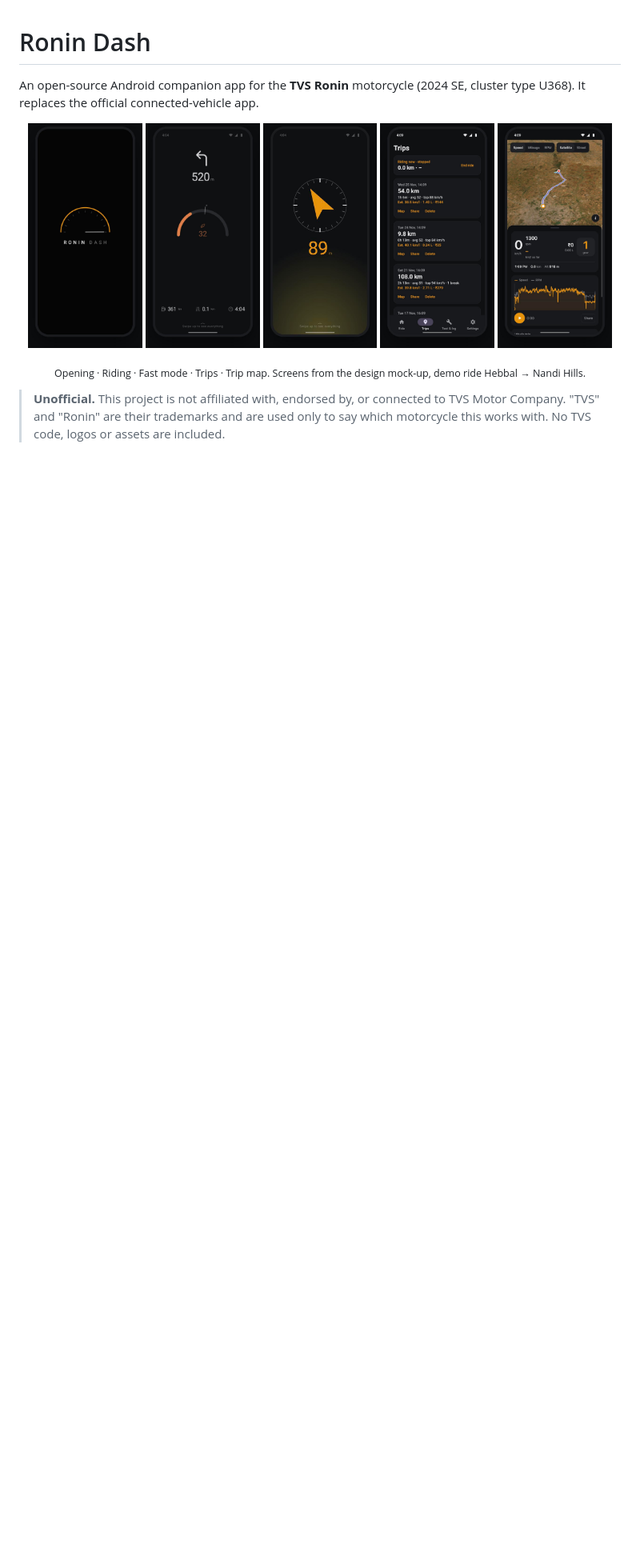
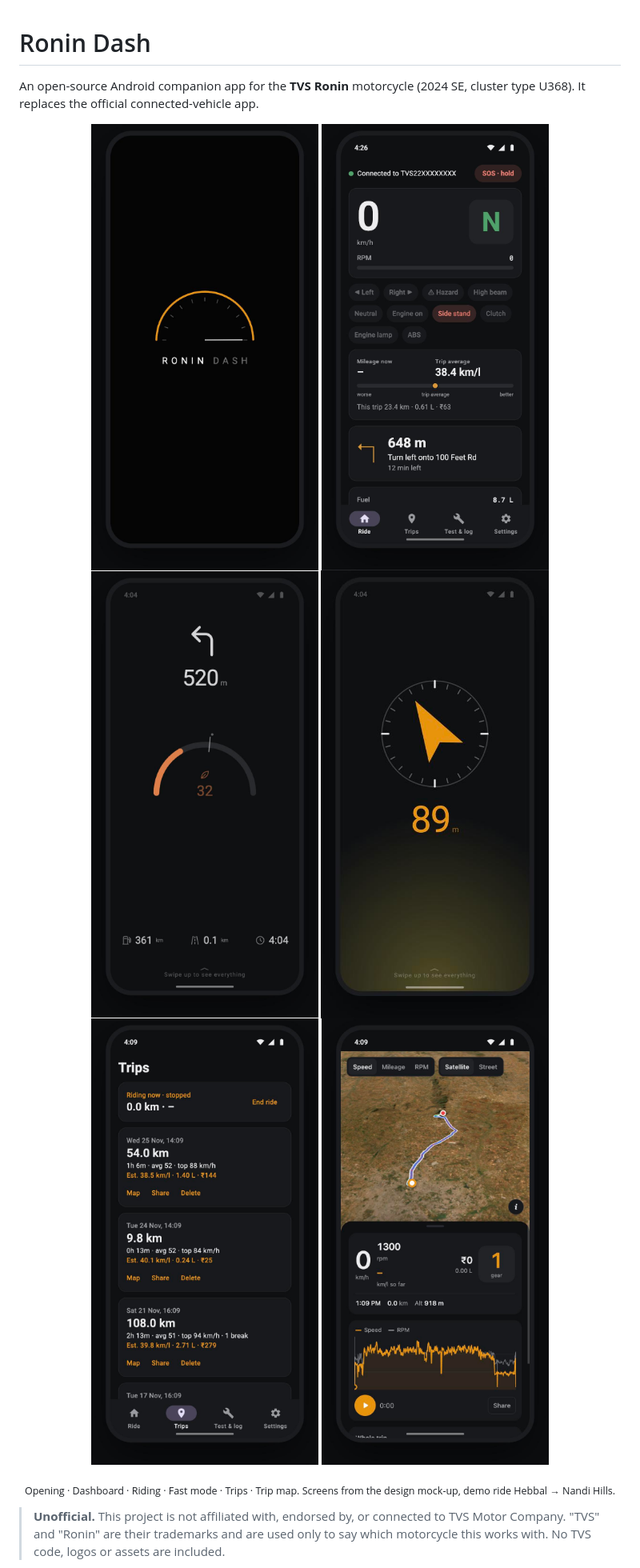
Before and after one commit to mohammed-Araf/TVS-Ronin-App, a Markdown page: README.md, the part around the change. Shown at 80% size. GitHub-like rendering; pictures changed too: docs/screenshots/2-dashboard.jpg (added); blank space fills up the shorter version.

Commit message:
README: add the main dashboard screenshot
Co-Authored-By: Claude Opus 5.5 <noreply@anthropic.com>

```diff
--- a/README.md
+++ b/README.md
@@ -4,13 +4,14 @@ An open-source Android companion app for the **TVS Ronin** motorcycle (2024 SE,
 official connected-vehicle app.
 
 <p align="center">
-  <img src="docs/screenshots/1-opening.jpg" width="19%" alt="Opening animation">
-  <img src="docs/screenshots/2-riding.jpg" width="19%" alt="Riding with the next turn">
-  <img src="docs/screenshots/3-fast-compass.jpg" width="19%" alt="Fast mode compass">
-  <img src="docs/screenshots/4-trips.jpg" width="19%" alt="Trip log">
-  <img src="docs/screenshots/5-trip-map.jpg" width="19%" alt="Trip on a 3D map">
+  <img src="docs/screenshots/1-opening.jpg" width="15.5%" alt="Opening animation">
+  <img src="docs/screenshots/2-dashboard.jpg" width="15.5%" alt="Main dashboard">
+  <img src="docs/screenshots/3-riding.jpg" width="15.5%" alt="Riding with the next turn">
+  <img src="docs/screenshots/4-fast-compass.jpg" width="15.5%" alt="Fast mode compass">
+  <img src="docs/screenshots/5-trips.jpg" width="15.5%" alt="Trip log">
+  <img src="docs/screenshots/6-trip-map.jpg" width="15.5%" alt="Trip on a 3D map">
 </p>
-<p align="center"><sub>Opening · Riding · Fast mode · Trips · Trip map. Screens from the design mock-up, demo ride Hebbal → Nandi Hills.</sub></p>
+<p align="center"><sub>Opening · Dashboard · Riding · Fast mode · Trips · Trip map. Screens from the design mock-up, demo ride Hebbal → Nandi Hills.</sub></p>
 
 > **Unofficial.** This project is not affiliated with, endorsed by, or connected to TVS Motor Company. "TVS" and "Ronin"
 > are their trademarks and are used only to say which motorcycle this works with. No TVS code, logos or assets are included.
```
Also changed, not shown: docs/screenshots/3-riding.jpg (renamed from docs/screenshots/2-riding.jpg), docs/screenshots/4-fast-compass.jpg (renamed from docs/screenshots/3-fast-compass.jpg), docs/screenshots/5-trips.jpg (renamed from docs/screenshots/4-trips.jpg), docs/screenshots/6-trip-map.jpg (renamed from docs/screenshots/5-trip-map.jpg).
